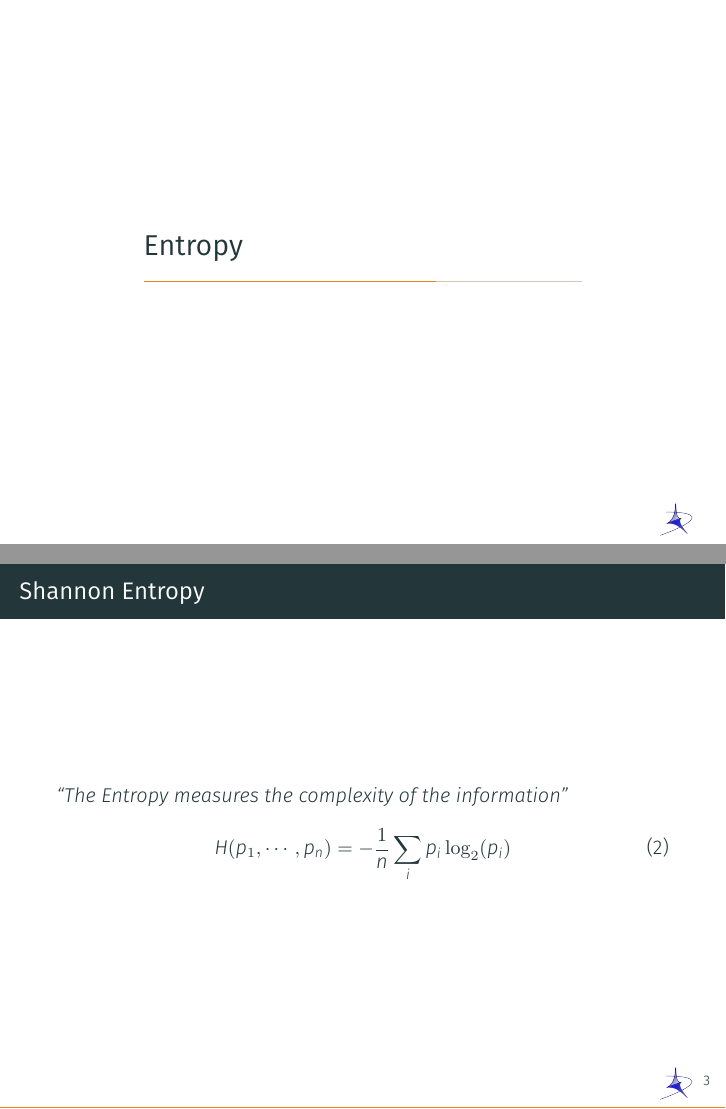
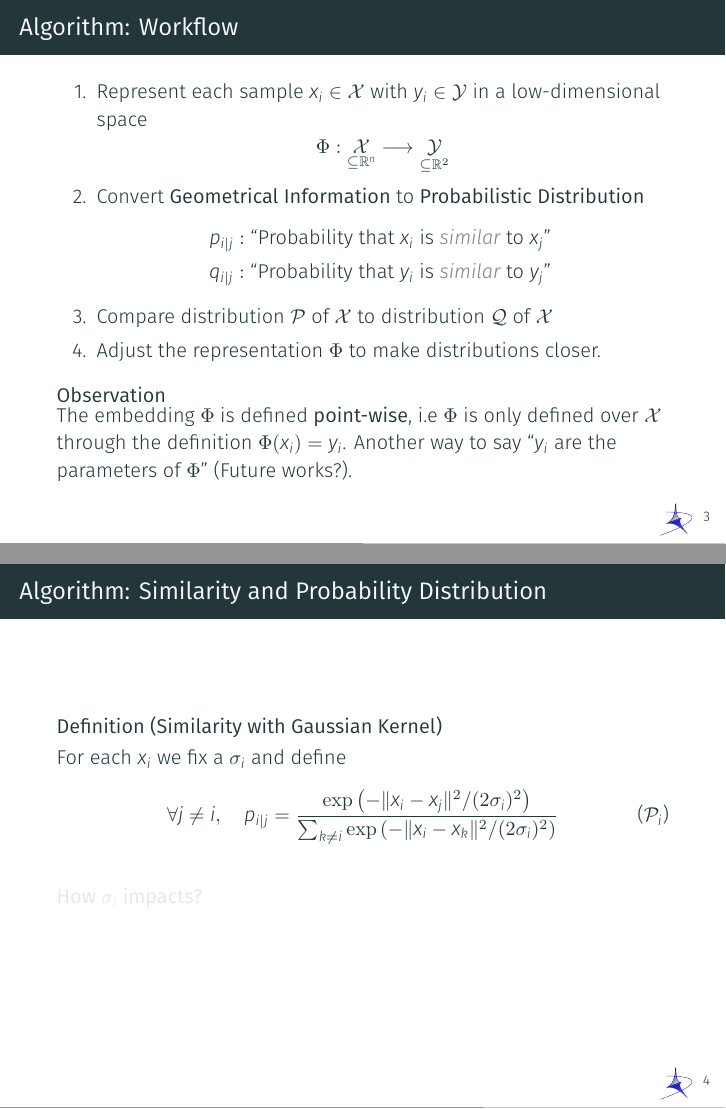
Before and after one commit to fabiobrau/t-SNE, LaTeX slides (slides/t-SNE.tex): pages 4 and 5 of 5 before the commit and pages 6 and 7 of 14 after it, joined at a grey line. The pictures show the PDF file slides/t-SNE.pdf that the author committed with the source.

Commit message:
Add many slides

```diff
--- a/slides/t-SNE.tex
+++ b/slides/t-SNE.tex
@@ -88,0 +111,46 @@
+\end{frame}
+\section{Algorithm}
+\begin{frame}{Algorithm: Workflow}
+  \begin{enumerate}
+    \item Represent each sample $x_i \in\XX$ with $y_i\in\YY$ in a
+      low-dimensional space
+      \[
+        \Phi :
+        \underset{\subseteq \R^n}{\XX} \longrightarrow
+        \underset{\subseteq \R^2}{\YY}
+    \]
+    \item Convert {\bf Geometrical Information} to {\bf Probabilistic
+      Distribution}
+      \[
+        \begin{aligned}
+          p_{i|j} : \mbox{``Probability that $x_i$ is {\it\color{gray}
+          similar} to $x_j$'' }\\
+          q_{i|j} : \mbox{``Probability that $y_i$ is {\it\color{gray}
+          similar} to $y_j$'' }
+        \end{aligned}
+      \]
+    \item Compare distribution $\PP$ of $\XX$ to distribution $\QQ$ of $\XX$
+    \item Adjust the representation $\Phi$ to make distributions closer.
+  \end{enumerate}
+  \onslide<2->
+  \begin{obs}
+    The embedding $\Phi$ is defined {\bf point-wise}, i.e $\Phi$ is only defined over
+    $\XX$ through the definition $\Phi(x_i) = y_i$. Another way to say
+    ``$y_i$ are the parameters of $\Phi$'' (Future works?).
+  \end{obs}
+\end{frame}
+\begin{frame}{Algorithm: Similarity and Probability Distribution}
+  \begin{defn}[Similarity with Gaussian Kernel]
+    \vspace{1px}
+    For each $x_i$ we fix a $\sigma_i$ and define
+    \begin{equation}
+      \forall j\ne i,\quad p_{i|j}  = \frac{\exp\left(-\|x_i -
+      x_j\|^2/(2\sigma_i)^2\right)}{\sum_{k\ne i}\exp\left(-\|x_i - x_k\|^2 /
+    (2\sigma_i)^2\right)}
+      \tag{$\PP_i$}
+    \end{equation}
+  \end{defn}
+  \onslide<2->
+    {\bf How $\sigma_i$ impacts?}
+  \begin{figure}[h!]
+    \centering
@@ -88,0 +162,3 @@
+  \end{figure}
+\end{frame}
+\begin{frame}{Algorithm: Similarity and Probability Distribution}
@@ -89 +166,4 @@
   \begin{equation}
+    \forall j\ne i,\quad q_{i|j}  = \frac{\exp\left(-\|y_i -
+    y_j\|^2\right)}{\sum_{k\ne i}\exp\left(-\|y_i - y_k\|^2\right)}
+    \tag{$\QQ_i$}
@@ -95,9 +170,9 @@
   \end{equation}
-
-
+  \vfill
+  {\bf Observation}\\
+  $\PP_i$ and $\QQ_i$ are probability distributions  for each $i$.
+  \begin{enumerate}
+  \item $0 \le p_{i|j},q_{i|j} \le 1$ for each $j\ne i$
+  \item $\sum_{j\ne i} p_{i|j} = \sum_{j\ne i} q_{i|j} = 1 $
+\end{enumerate}
 \end{frame}
-\section{Entropy}
-\begin{frame}{Shannon Entropy}{}
-  {\it ``The Entropy measures the complexity of the information''}
-  \begin{equation}
-    H(p_1,\cdots,p_n) = -\frac{1}{n}\sum_i p_i\log_2(p_i)
@@ -104,2 +191 @@
     \label{entropy}
-  \end{equation}
```
Also changed, not shown: slides/pic/example.png (added), slides/pic/perplexity.eps (added), slides/pic/perplexity.pdf (added), slides/pic/similarity_0.1.pdf (added), slides/pic/similarity_0.2.pdf (added), slides/pic/similarity_0.5.pdf (added), slides/pic/similarity_1.0.pdf (added), slides/pic/similarity_2.0.pdf (added), slides/t-SNE.pdf, slides/t-SNE.tex (71 more changed lines), 1 other file.
